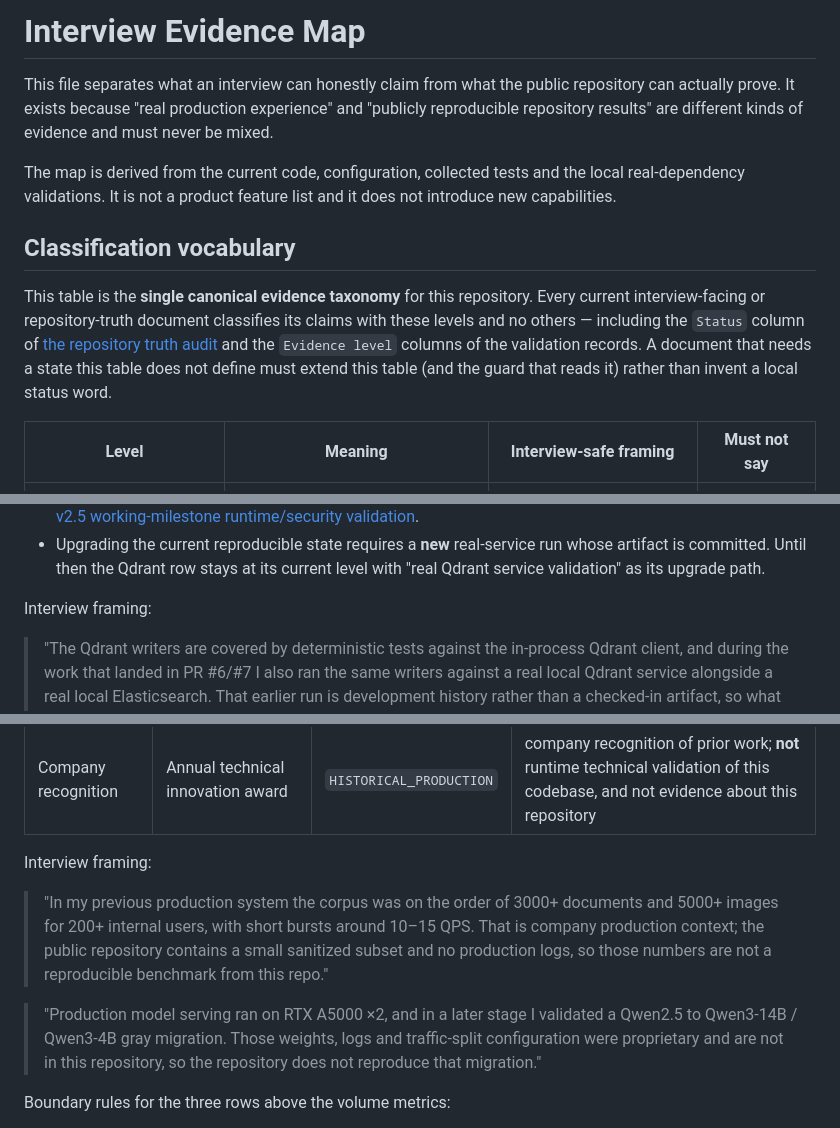
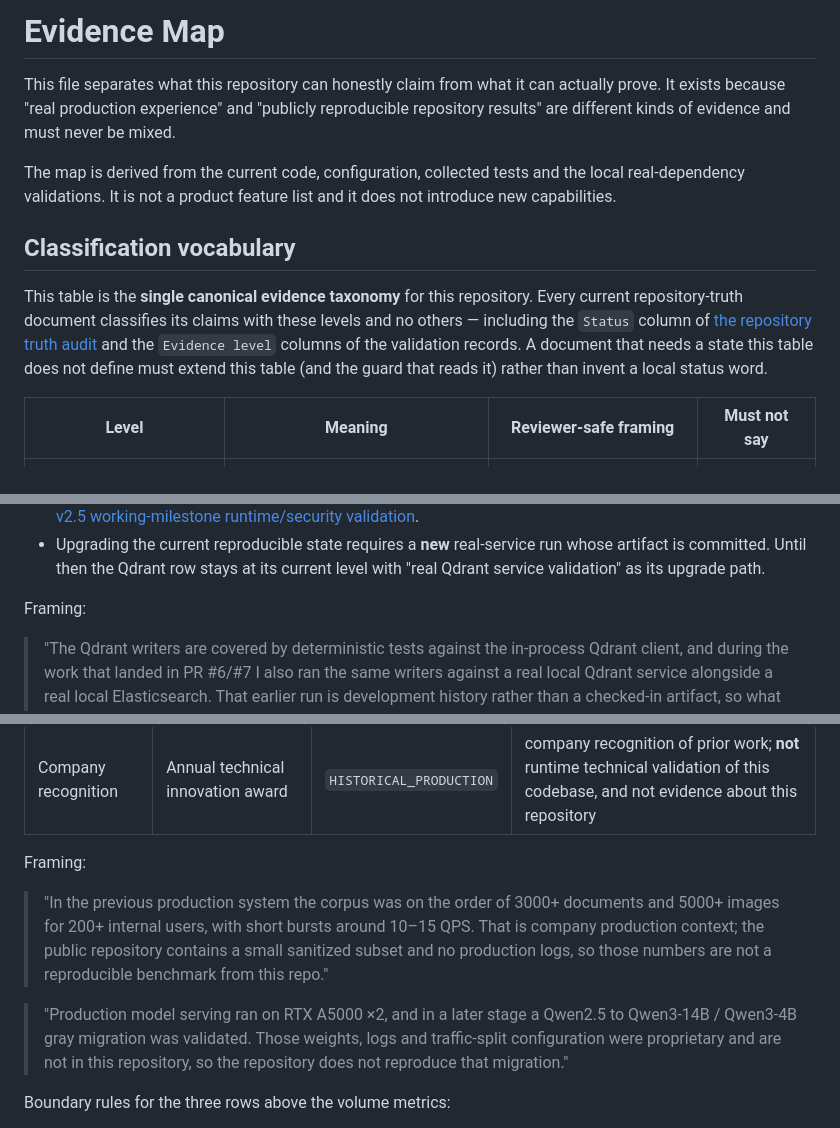
Before and after one commit to Xander-Xai/Beauty-Industry-RAG-QA-System, a Markdown page: docs/evidence-map.md, 3 parts joined by grey strips. Drawn GitHub-style.

Commit message:
docs: neutralize interview framing in the core truth documents

```diff
--- a/docs/evidence-map.md
+++ b/docs/evidence-map.md
@@ -1,7 +1,7 @@
-# Interview Evidence Map
+# Evidence Map
 
-This file separates what an interview can honestly claim from what the public
-repository can actually prove. It exists because "real production experience"
+This file separates what this repository can honestly claim from what it can
+actually prove. It exists because "real production experience"
 and "publicly reproducible repository results" are different kinds of evidence
 and must never be mixed.
 
@@ -12,14 +12,14 @@ does not introduce new capabilities.
 ## Classification vocabulary
 
 This table is the **single canonical evidence taxonomy** for this repository. Every
-current interview-facing or repository-truth document classifies its claims with
+current repository-truth document classifies its claims with
 these levels and no others — including the `Status` column of
 [the repository truth audit](repository-truth-audit.md) and the `Evidence level`
 columns of the validation records. A document that needs a state this table does
 not define must extend this table (and the guard that reads it) rather than invent
 a local status word.
 
-| Level | Meaning | Interview-safe framing | Must not say |
+| Level | Meaning | Reviewer-safe framing | Must not say |
 |---|---|---|---|
 | `HISTORICAL_PRODUCTION` | Work actually done in a former employer's production environment. Proprietary corpus, logs, models and dashboards are not in this repository. | "In my previous production system I ..." | "The repository proves this scale" |
 | `HISTORICAL` | A superseded implementation, configuration, design or compatibility artifact **in this repository**, retained only for historical lineage. It is not a current capability, and it is not evidence of former-employer production usage. | "This is a superseded repository path retained for historical/compatibility context" | "This is a current production capability" |
@@ -217,7 +217,7 @@ They do not license each other:
   artifact is committed. Until then the Qdrant row stays at its current level with
   "real Qdrant service validation" as its upgrade path.
 
-Interview framing:
+Framing:
 
 > "The Qdrant writers are covered by deterministic tests against the in-process
 > Qdrant client, and during the work that landed in PR #6/#7 I also ran the same
@@ -254,16 +254,16 @@ model weights or dashboards behind them. They are `HISTORICAL_PRODUCTION`, not
 | Later-stage model migration | Qwen2.5 → Qwen3-14B / Qwen3-4B gray-migration validation | `HISTORICAL_PRODUCTION` | proprietary production models, weights, traffic-split configuration and logs are not in this repository; the migration is **not** reproducible here |
 | Company recognition | Annual technical innovation award | `HISTORICAL_PRODUCTION` | company recognition of prior work; **not** runtime technical validation of this codebase, and not evidence about this repository |
 
-Interview framing:
+Framing:
 
-> "In my previous production system the corpus was on the order of 3000+
+> "In the previous production system the corpus was on the order of 3000+
 > documents and 5000+ images for 200+ internal users, with short bursts around
 > 10–15 QPS. That is company production context; the public repository contains
 > a small sanitized subset and no production logs, so those numbers are not a
 > reproducible benchmark from this repo."
 
-> "Production model serving ran on RTX A5000 ×2, and in a later stage I validated
-> a Qwen2.5 to Qwen3-14B / Qwen3-4B gray migration. Those weights, logs and
+> "Production model serving ran on RTX A5000 ×2, and in a later stage a
+> Qwen2.5 to Qwen3-14B / Qwen3-4B gray migration was validated. Those weights, logs and
 > traffic-split configuration were proprietary and are not in this repository, so
 > the repository does not reproduce that migration."
 
```
Also changed, not shown: other parts of docs/evidence-map.md (+3 -3 lines), docs/architecture-baseline.md (+12 -12 lines), docs/technical-walkthrough.md (+14 -14 lines).
